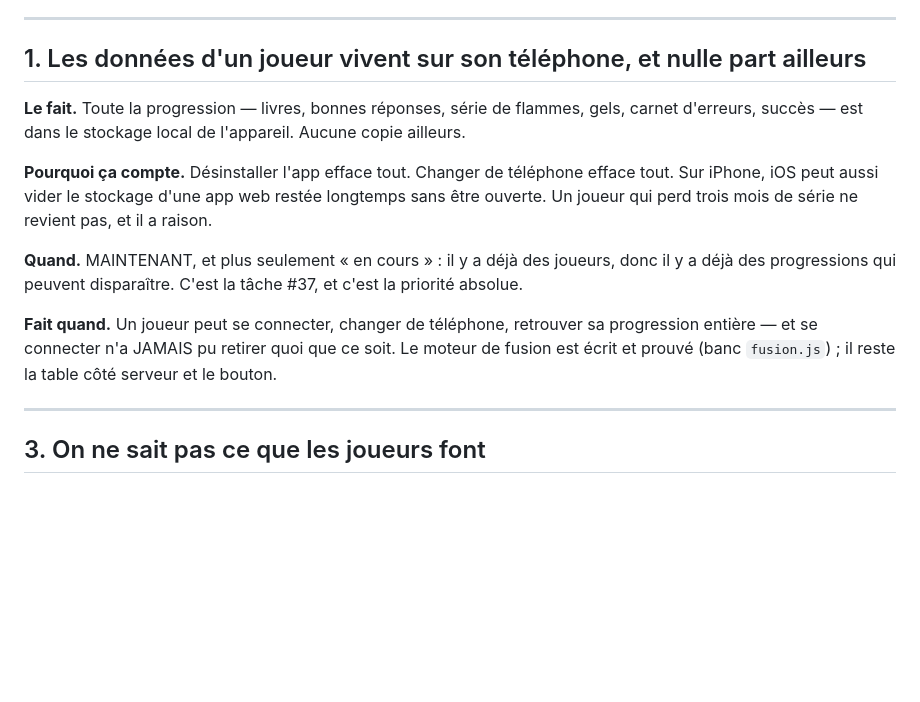
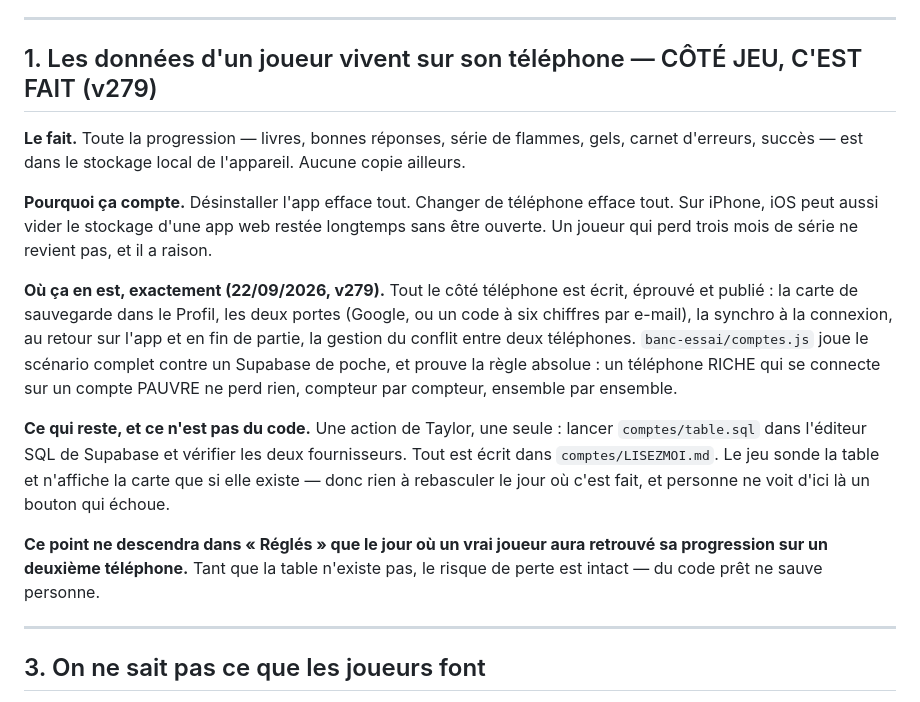
Before and after one commit to daubertaylor/BibleTrivia, a Markdown page: DETTE.md, the part around the change. Drawn GitHub-style; blank space fills up the shorter version.

Commit message:
DETTE : le point 1 dit où il en est, sans se déclarer réglé
Tout le côté téléphone est écrit, éprouvé et publié en v279. Il serait
tentant de descendre le point dans « Réglés » — ce serait faux. Tant que
comptes/table.sql n'est pas lancé, aucune progression n'est sauvegardée et
le risque de perte est exactement ce qu'il était hier. Du code prêt ne sauve
personne.

Le point restera donc en haut de la liste jusqu'au jour où un vrai joueur
aura retrouvé sa progression sur un deuxième téléphone.

Co-Authored-By: Claude Opus 5 <noreply@anthropic.com>
Claude-Session: https://claude.ai/code/session_01DTTRuVuFxpTX2BjHygbz38

```diff
--- a/DETTE.md
+++ b/DETTE.md
@@ -37,7 +37,7 @@ maintenant qu'elle vaut son prix. Elle reste obligatoire, sans exception.
 
 ---
 
-## 1. Les données d'un joueur vivent sur son téléphone, et nulle part ailleurs
+## 1. Les données d'un joueur vivent sur son téléphone — CÔTÉ JEU, C'EST FAIT (v279)
 
 **Le fait.** Toute la progression — livres, bonnes réponses, série de flammes,
 gels, carnet d'erreurs, succès — est dans le stockage local de l'appareil.
@@ -48,14 +48,24 @@ efface tout. Sur iPhone, iOS peut aussi vider le stockage d'une app web restée
 longtemps sans être ouverte. Un joueur qui perd trois mois de série ne revient
 pas, et il a raison.
 
-**Quand.** MAINTENANT, et plus seulement « en cours » : il y a déjà des
-joueurs, donc il y a déjà des progressions qui peuvent disparaître. C'est la
-tâche #37, et c'est la priorité absolue.
+**Où ça en est, exactement (22/09/2026, v279).** Tout le côté téléphone est
+écrit, éprouvé et publié : la carte de sauvegarde dans le Profil, les deux
+portes (Google, ou un code à six chiffres par e-mail), la synchro à la
+connexion, au retour sur l'app et en fin de partie, la gestion du conflit entre
+deux téléphones. `banc-essai/comptes.js` joue le scénario complet contre un
+Supabase de poche, et prouve la règle absolue : un téléphone RICHE qui se
+connecte sur un compte PAUVRE ne perd rien, compteur par compteur, ensemble par
+ensemble.
 
-**Fait quand.** Un joueur peut se connecter, changer de téléphone, retrouver sa
-progression entière — et se connecter n'a JAMAIS pu retirer quoi que ce soit.
-Le moteur de fusion est écrit et prouvé (banc `fusion.js`) ; il reste la table
-côté serveur et le bouton.
+**Ce qui reste, et ce n'est pas du code.** Une action de Taylor, une seule :
+lancer `comptes/table.sql` dans l'éditeur SQL de Supabase et vérifier les deux
+fournisseurs. Tout est écrit dans `comptes/LISEZMOI.md`. Le jeu sonde la table
+et n'affiche la carte que si elle existe — donc rien à rebasculer le jour où
+c'est fait, et personne ne voit d'ici là un bouton qui échoue.
+
+**Ce point ne descendra dans « Réglés » que le jour où un vrai joueur aura
+retrouvé sa progression sur un deuxième téléphone.** Tant que la table n'existe
+pas, le risque de perte est intact — du code prêt ne sauve personne.
 
 ---
 
```
